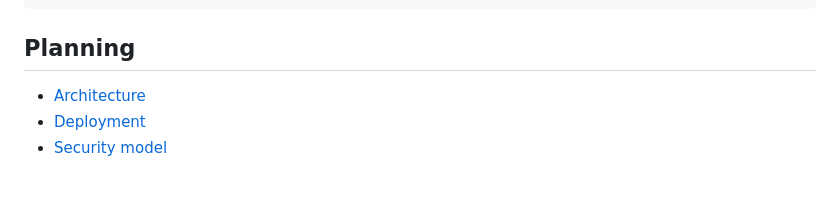
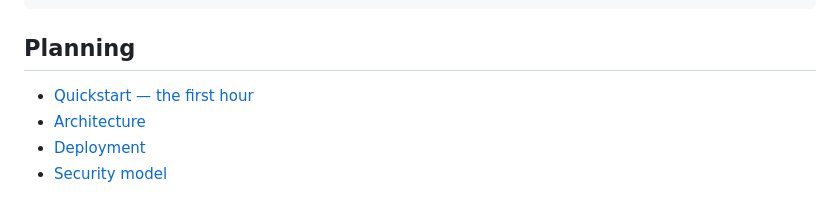
Before and after one commit to AndrewDryga/offloader, a Markdown page: README.md, the part around the change. Drawn GitHub-style.

```diff
--- a/README.md
+++ b/README.md
@@ -108,6 +108,7 @@ docker run \
 
 ## Planning
 
+- [Quickstart — the first hour](docs/quickstart.md)
 - [Architecture](docs/architecture.md)
 - [Deployment](docs/deployment.md)
 - [Security model](docs/security-model.md)
```
Also changed, not shown: docs/quickstart.md (added, +118 -0 lines).
